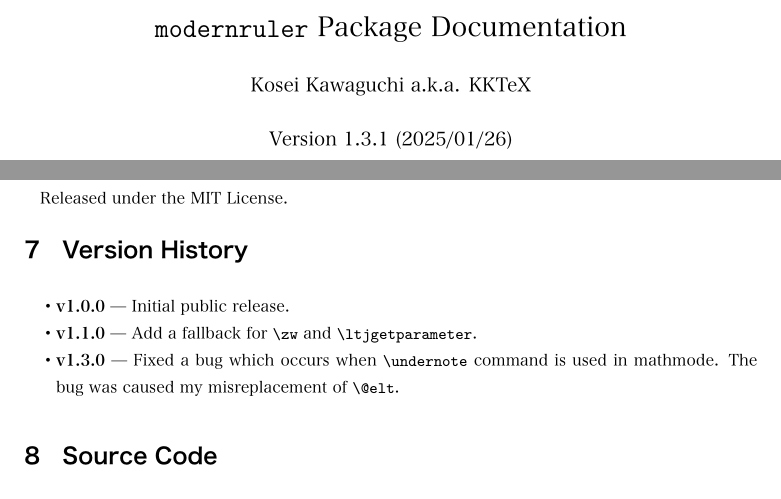
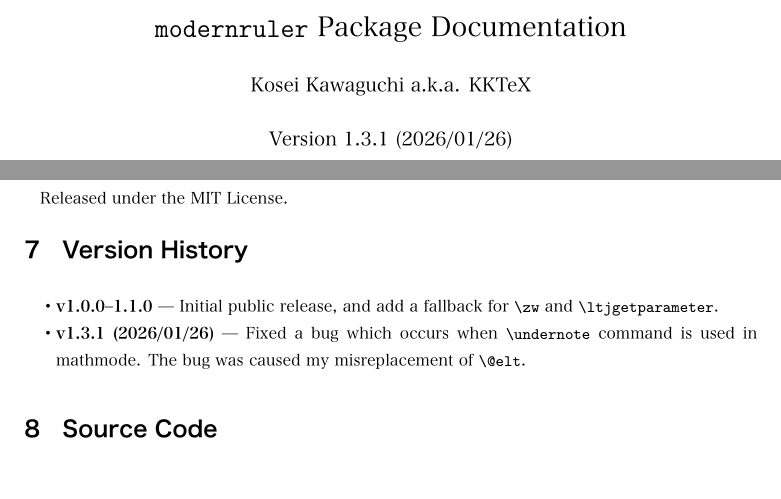
Before and after one commit to KKTeX/undernote, a LaTeX document (modernruler-doc.tex): two parts of pages 1 and 10 of 23, joined at a grey line, cut so that both start at the same text. The pictures show the PDF file modernruler-doc.pdf that the author committed with the source.

Commit message:
2025 to 2026

```diff
--- a/modernruler-doc.tex
+++ b/modernruler-doc.tex
@@ -90,7 +90,7 @@
 
 \title{\texttt{modernruler} Package Documentation}
 \author{Kosei Kawaguchi a.k.a. KKTeX}
-\date{Version 1.3.1 (2025/01/26)}
+\date{Version 1.3.1 (2026/01/26)}
 
 \begin{document}
 \begin{titlepage}
@@ -379,9 +379,8 @@ Released under the MIT License.
 
 \section{Version History}
 \begin{itemize}
-  \item \textbf{v1.0.0} --- Initial public release.
-  \item \textbf{v1.1.0} --- Add a fallback for \verb|\zw| and \verb|\ltjgetparameter|.
-  \item \textbf{v1.3.0} --- Fixed a bug which occurs when \verb|\undernote| command is used in mathmode. The bug was caused my misreplacement of \verb|\@elt|.
+  \item \textbf{v1.0.0--1.1.0} --- Initial public release, and add a fallback for \verb|\zw| and \verb|\ltjgetparameter|.
+  \item \textbf{v1.3.1 (2026/01/26)} --- Fixed a bug which occurs when \verb|\undernote| command is used in mathmode. The bug was caused my misreplacement of \verb|\@elt|.
 \end{itemize}
 
 \section{Source Code}
```
Also changed, not shown: README.md, modernruler-doc.pdf, 1 other file.
